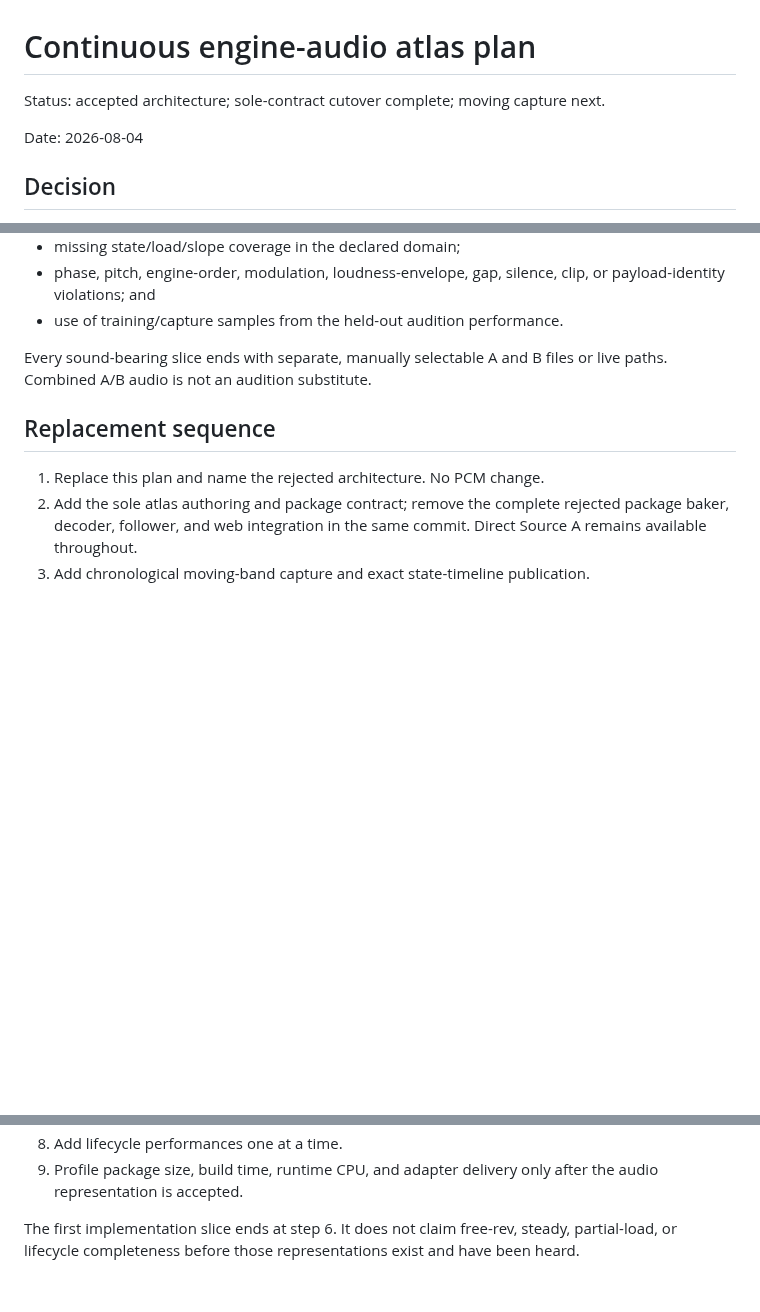
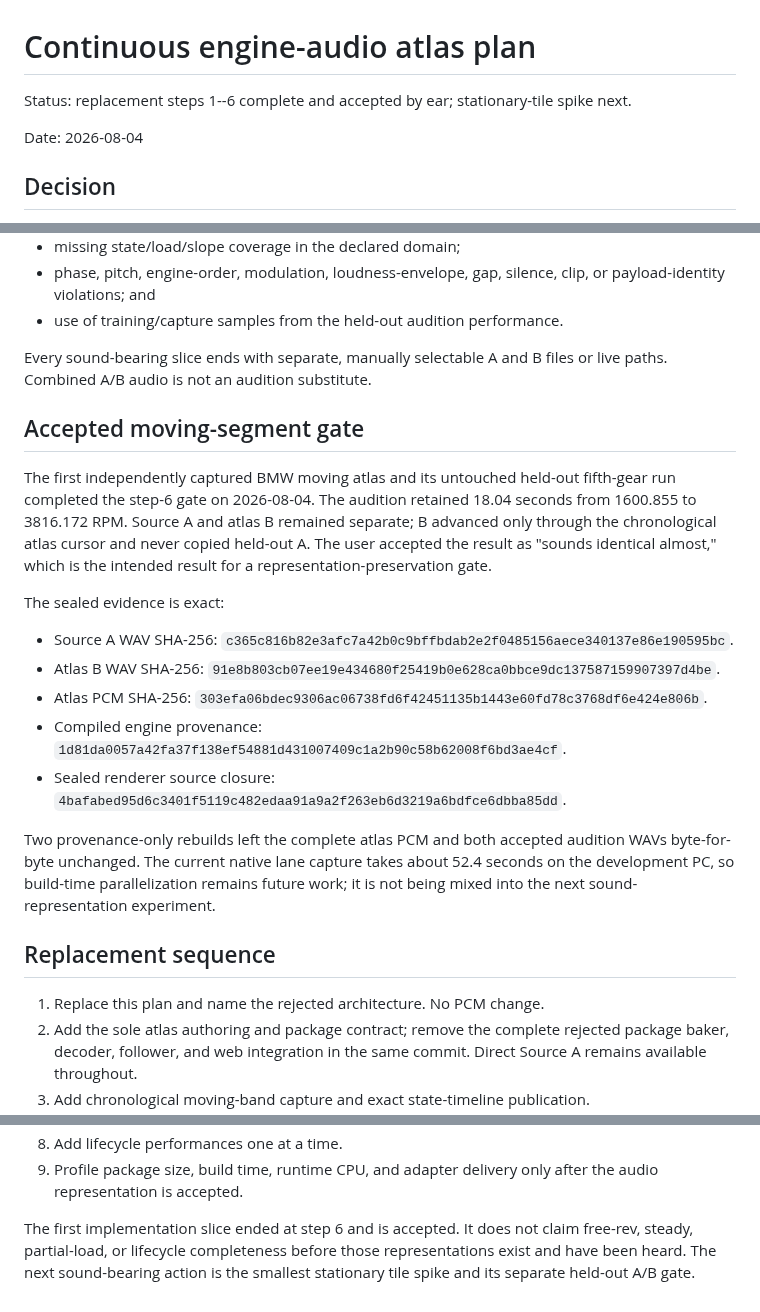
Before and after one commit to SvetlozarValchev/crankwave, a Markdown page: docs/CONTINUOUS_AUDIO_ATLAS_PLAN.md, 3 parts joined by grey strips. Rendered like a GitHub page; blank space fills up the shorter version.

Commit message:
docs: accept first moving atlas gate

```diff
--- a/docs/CONTINUOUS_AUDIO_ATLAS_PLAN.md
+++ b/docs/CONTINUOUS_AUDIO_ATLAS_PLAN.md
@@ -1,6 +1,6 @@
 # Continuous engine-audio atlas plan
 
-Status: accepted architecture; sole-contract cutover complete; moving capture next.
+Status: replacement steps 1--6 complete and accepted by ear; stationary-tile spike next.
 
 Date: 2026-08-04
 
@@ -217,6 +217,28 @@ Fail-closed admission rejects:
 Every sound-bearing slice ends with separate, manually selectable A and B files or
 live paths. Combined A/B audio is not an audition substitute.
 
+## Accepted moving-segment gate
+
+The first independently captured BMW moving atlas and its untouched held-out
+fifth-gear run completed the step-6 gate on 2026-08-04. The audition retained
+18.04 seconds from 1600.855 to 3816.172 RPM. Source A and atlas B remained separate;
+B advanced only through the chronological atlas cursor and never copied held-out A.
+The user accepted the result as "sounds identical almost," which is the intended
+result for a representation-preservation gate.
+
+The sealed evidence is exact:
+
+- Source A WAV SHA-256: `c365c816b82e3afc7a42b0c9bffbdab2e2f0485156aece340137e86e190595bc`.
+- Atlas B WAV SHA-256: `91e8b803cb07ee19e434680f25419b0e628ca0bbce9dc137587159907397d4be`.
+- Atlas PCM SHA-256: `303efa06bdec9306ac06738fd6f42451135b1443e60fd78c3768df6e424e806b`.
+- Compiled engine provenance: `1d81da0057a42fa37f138ef54881d431007409c1a2b90c58b62008f6bd3ae4cf`.
+- Sealed renderer source closure: `4bafabed95d6c3401f5119c482edaa91a9a2f263eb6d3219a6bdfce6dbba85dd`.
+
+Two provenance-only rebuilds left the complete atlas PCM and both accepted audition
+WAVs byte-for-byte unchanged. The current native lane capture takes about 52.4
+seconds on the development PC, so build-time parallelization remains future work;
+it is not being mixed into the next sound-representation experiment.
+
 ## Replacement sequence
 
 1. Replace this plan and name the rejected architecture. No PCM change.
@@ -235,6 +257,7 @@ live paths. Combined A/B audio is not an audition substitute.
 9. Profile package size, build time, runtime CPU, and adapter delivery only after the
    audio representation is accepted.
 
-The first implementation slice ends at step 6. It does not claim free-rev, steady,
-partial-load, or lifecycle completeness before those representations exist and have
-been heard.
+The first implementation slice ended at step 6 and is accepted. It does not claim
+free-rev, steady, partial-load, or lifecycle completeness before those representations
+exist and have been heard. The next sound-bearing action is the smallest stationary
+tile spike and its separate held-out A/B gate.
```
